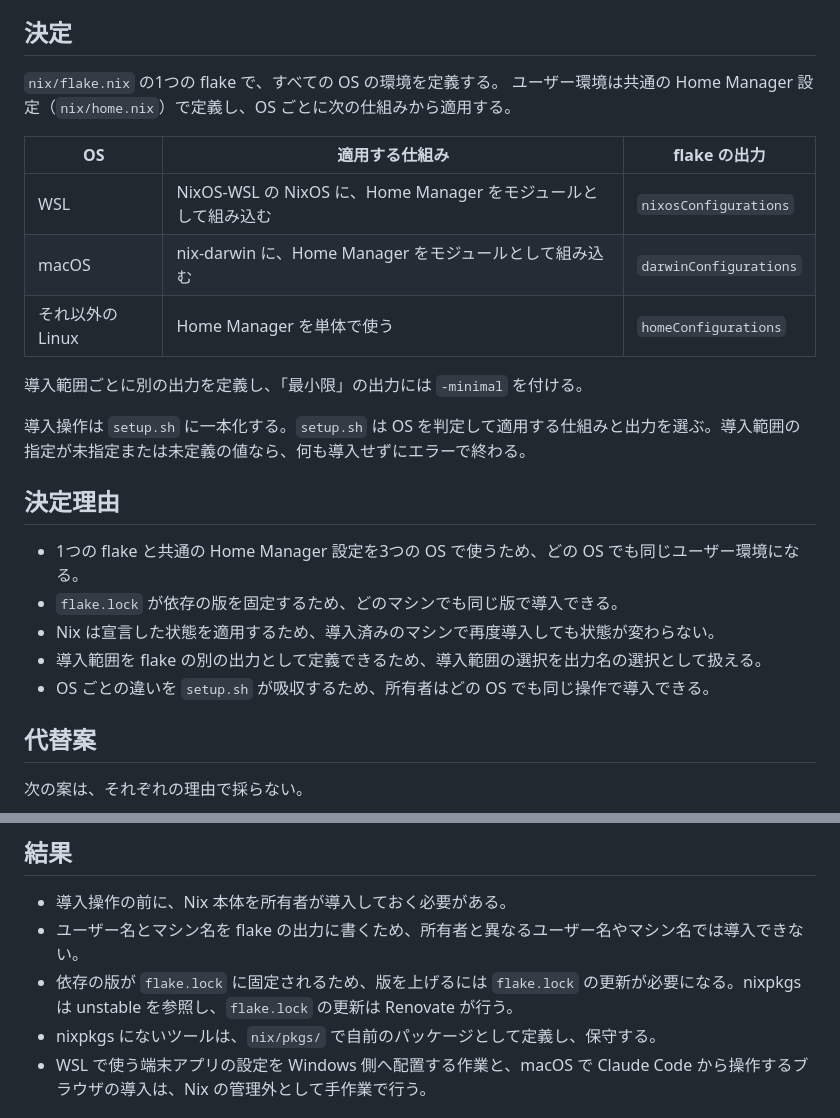
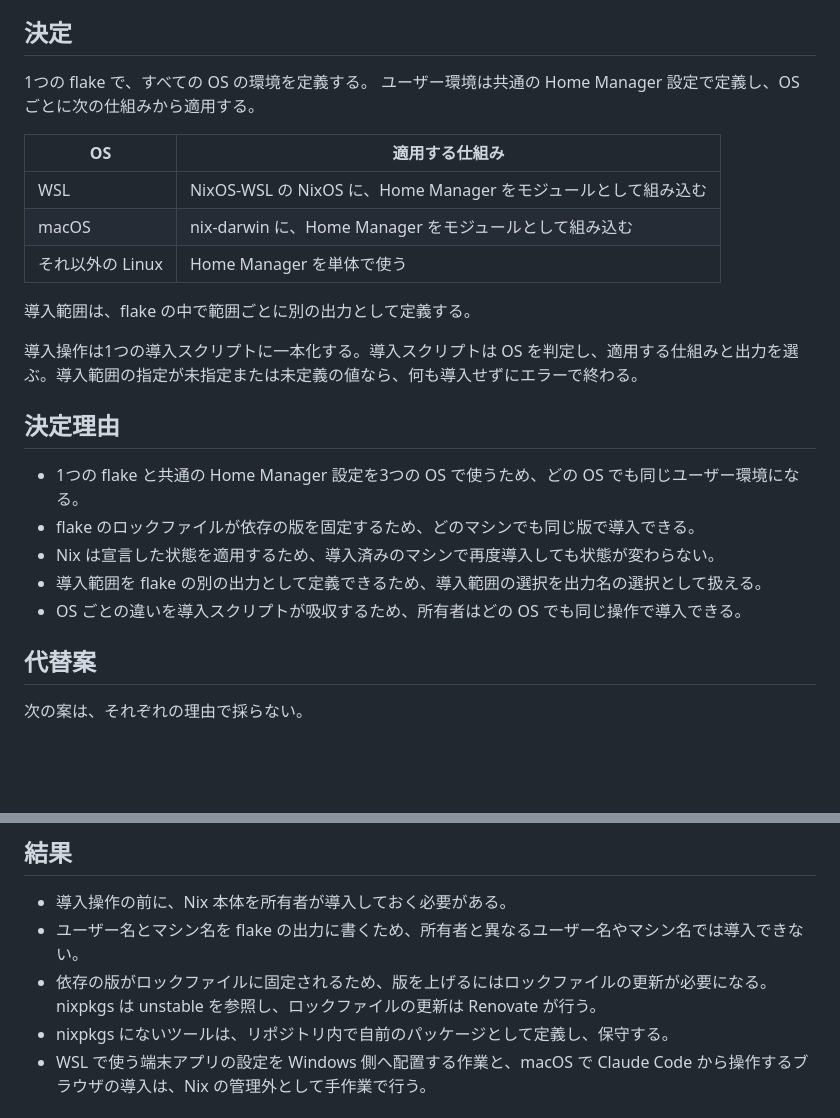
Before and after one commit to mikinovation/dotfiles, a Markdown page: docs/adr/0001_manage-environment-with-nix-flakes.md, 2 parts joined by grey strips. Drawn GitHub-style; blank space fills up the shorter version.

Commit message:
docs(adr): describe the Nix flakes decision without file paths
Co-Authored-By: Claude Opus 5.5 <noreply@anthropic.com>
Claude-Session: https://claude.ai/code/session_012YDVsqLHX9Mposs6hbU9Yh

```diff
--- a/docs/adr/0001_manage-environment-with-nix-flakes.md
+++ b/docs/adr/0001_manage-environment-with-nix-flakes.md
@@ -24,26 +24,26 @@ PRD 0001 の要求から、選べる案は次の条件を満たす必要があ
 
 ## 決定
 
-`nix/flake.nix` の1つの flake で、すべての OS の環境を定義する。
-ユーザー環境は共通の Home Manager 設定（`nix/home.nix`）で定義し、OS ごとに次の仕組みから適用する。
+1つの flake で、すべての OS の環境を定義する。
+ユーザー環境は共通の Home Manager 設定で定義し、OS ごとに次の仕組みから適用する。
 
-| OS | 適用する仕組み | flake の出力 |
-|---|---|---|
-| WSL | NixOS-WSL の NixOS に、Home Manager をモジュールとして組み込む | `nixosConfigurations` |
-| macOS | nix-darwin に、Home Manager をモジュールとして組み込む | `darwinConfigurations` |
-| それ以外の Linux | Home Manager を単体で使う | `homeConfigurations` |
+| OS | 適用する仕組み |
+|---|---|
+| WSL | NixOS-WSL の NixOS に、Home Manager をモジュールとして組み込む |
+| macOS | nix-darwin に、Home Manager をモジュールとして組み込む |
+| それ以外の Linux | Home Manager を単体で使う |
 
-導入範囲ごとに別の出力を定義し、「最小限」の出力には `-minimal` を付ける。
+導入範囲は、flake の中で範囲ごとに別の出力として定義する。
 
-導入操作は `setup.sh` に一本化する。`setup.sh` は OS を判定して適用する仕組みと出力を選ぶ。導入範囲の指定が未指定または未定義の値なら、何も導入せずにエラーで終わる。
+導入操作は1つの導入スクリプトに一本化する。導入スクリプトは OS を判定し、適用する仕組みと出力を選ぶ。導入範囲の指定が未指定または未定義の値なら、何も導入せずにエラーで終わる。
 
 ## 決定理由
 
 - 1つの flake と共通の Home Manager 設定を3つの OS で使うため、どの OS でも同じユーザー環境になる。
-- `flake.lock` が依存の版を固定するため、どのマシンでも同じ版で導入できる。
+- flake のロックファイルが依存の版を固定するため、どのマシンでも同じ版で導入できる。
 - Nix は宣言した状態を適用するため、導入済みのマシンで再度導入しても状態が変わらない。
 - 導入範囲を flake の別の出力として定義できるため、導入範囲の選択を出力名の選択として扱える。
-- OS ごとの違いを `setup.sh` が吸収するため、所有者はどの OS でも同じ操作で導入できる。
+- OS ごとの違いを導入スクリプトが吸収するため、所有者はどの OS でも同じ操作で導入できる。
 
 ## 代替案
 
@@ -61,8 +61,8 @@ PRD 0001 の要求から、選べる案は次の条件を満たす必要があ
 
 - 導入操作の前に、Nix 本体を所有者が導入しておく必要がある。
 - ユーザー名とマシン名を flake の出力に書くため、所有者と異なるユーザー名やマシン名では導入できない。
-- 依存の版が `flake.lock` に固定されるため、版を上げるには `flake.lock` の更新が必要になる。nixpkgs は unstable を参照し、`flake.lock` の更新は Renovate が行う。
-- nixpkgs にないツールは、`nix/pkgs/` で自前のパッケージとして定義し、保守する。
+- 依存の版がロックファイルに固定されるため、版を上げるにはロックファイルの更新が必要になる。nixpkgs は unstable を参照し、ロックファイルの更新は Renovate が行う。
+- nixpkgs にないツールは、リポジトリ内で自前のパッケージとして定義し、保守する。
 - WSL で使う端末アプリの設定を Windows 側へ配置する作業と、macOS で Claude Code から操作するブラウザの導入は、Nix の管理外として手作業で行う。
 
 ## 出典
```
